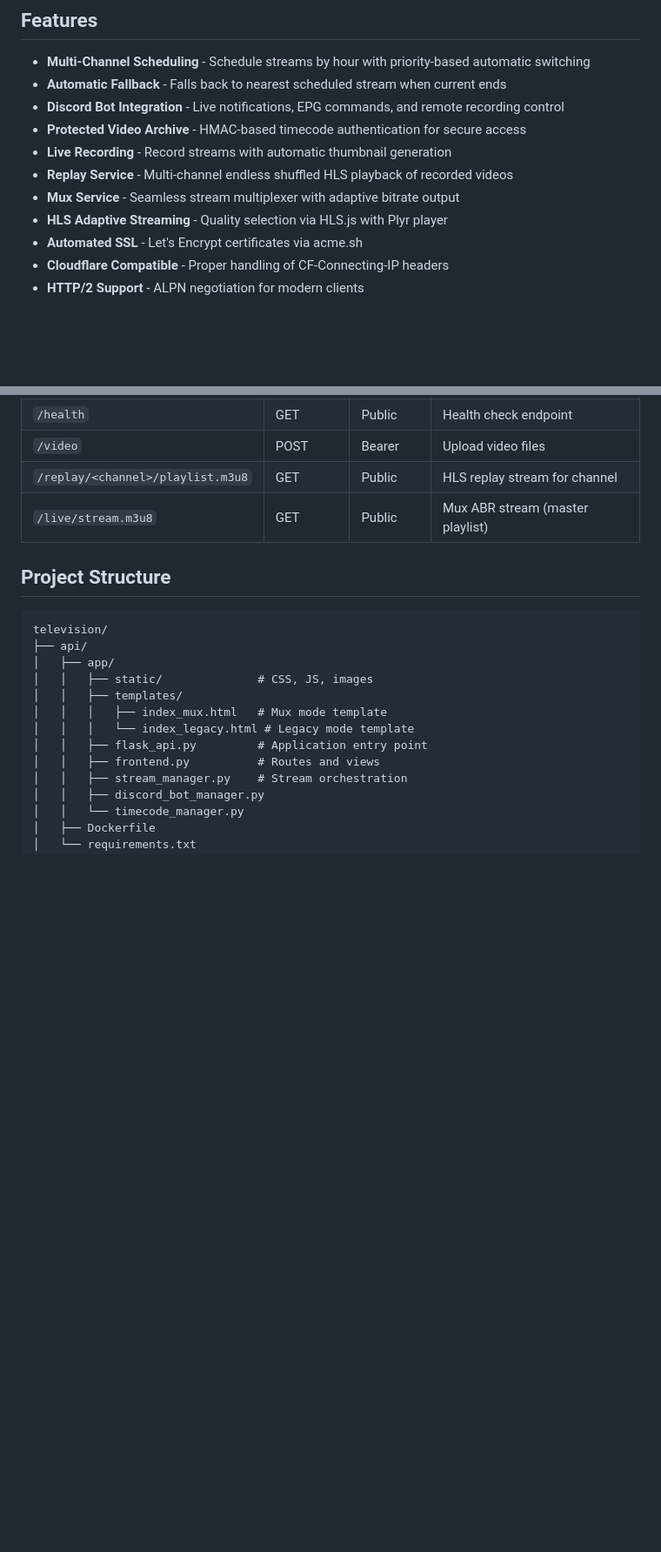
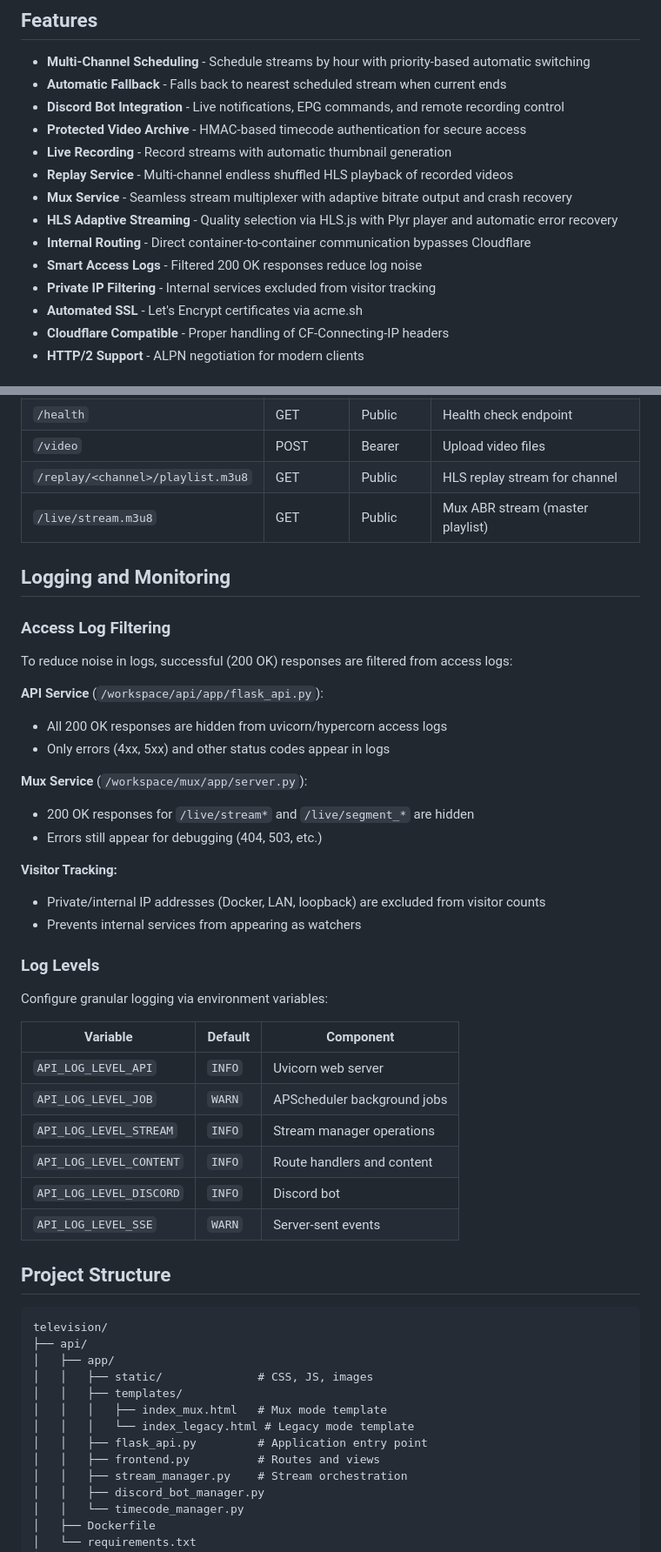
Before and after one commit to deflax/television, a Markdown page: README.md, 2 parts joined by grey strips. Shown at 87% size. Drawn GitHub-style; blank space fills up the shorter version.

Commit message:
Update the documentation

````diff
--- a/README.md
+++ b/README.md
@@ -10,8 +10,11 @@ A multi-channel live streaming platform with automated scheduling, Discord integ
 - **Protected Video Archive** - HMAC-based timecode authentication for secure access
 - **Live Recording** - Record streams with automatic thumbnail generation
 - **Replay Service** - Multi-channel endless shuffled HLS playback of recorded videos
-- **Mux Service** - Seamless stream multiplexer with adaptive bitrate output
-- **HLS Adaptive Streaming** - Quality selection via HLS.js with Plyr player
+- **Mux Service** - Seamless stream multiplexer with adaptive bitrate output and crash recovery
+- **HLS Adaptive Streaming** - Quality selection via HLS.js with Plyr player and automatic error recovery
+- **Internal Routing** - Direct container-to-container communication bypasses Cloudflare
+- **Smart Access Logs** - Filtered 200 OK responses reduce log noise
+- **Private IP Filtering** - Internal services excluded from visitor tracking
 - **Automated SSL** - Let's Encrypt certificates via acme.sh
 - **Cloudflare Compatible** - Proper handling of CF-Connecting-IP headers
 - **HTTP/2 Support** - ALPN negotiation for modern clients
@@ -378,6 +392,37 @@ rtmp://SERVERADDR/STREAM-UUID.stream/CHANGEME
 | `/replay/<channel>/playlist.m3u8` | GET | Public | HLS replay stream for channel |
 | `/live/stream.m3u8` | GET | Public | Mux ABR stream (master playlist) |
 
+## Logging and Monitoring
+
+### Access Log Filtering
+
+To reduce noise in logs, successful (200 OK) responses are filtered from access logs:
+
+**API Service** (`/workspace/api/app/flask_api.py`):
+- All 200 OK responses are hidden from uvicorn/hypercorn access logs
+- Only errors (4xx, 5xx) and other status codes appear in logs
+
+**Mux Service** (`/workspace/mux/app/server.py`):
+- 200 OK responses for `/live/stream*` and `/live/segment_*` are hidden
+- Errors still appear for debugging (404, 503, etc.)
+
+**Visitor Tracking:**
+- Private/internal IP addresses (Docker, LAN, loopback) are excluded from visitor counts
+- Prevents internal services from appearing as watchers
+
+### Log Levels
+
+Configure granular logging via environment variables:
+
+| Variable | Default | Component |
+|----------|---------|-----------|
+| `API_LOG_LEVEL_API` | `INFO` | Uvicorn web server |
+| `API_LOG_LEVEL_JOB` | `WARN` | APScheduler background jobs |
+| `API_LOG_LEVEL_STREAM` | `INFO` | Stream manager operations |
+| `API_LOG_LEVEL_CONTENT` | `INFO` | Route handlers and content |
+| `API_LOG_LEVEL_DISCORD` | `INFO` | Discord bot |
+| `API_LOG_LEVEL_SSE` | `WARN` | Server-sent events |
+
 ## Project Structure
 
 ```
````
Also changed, not shown: other parts of README.md (+17 -2 lines).
